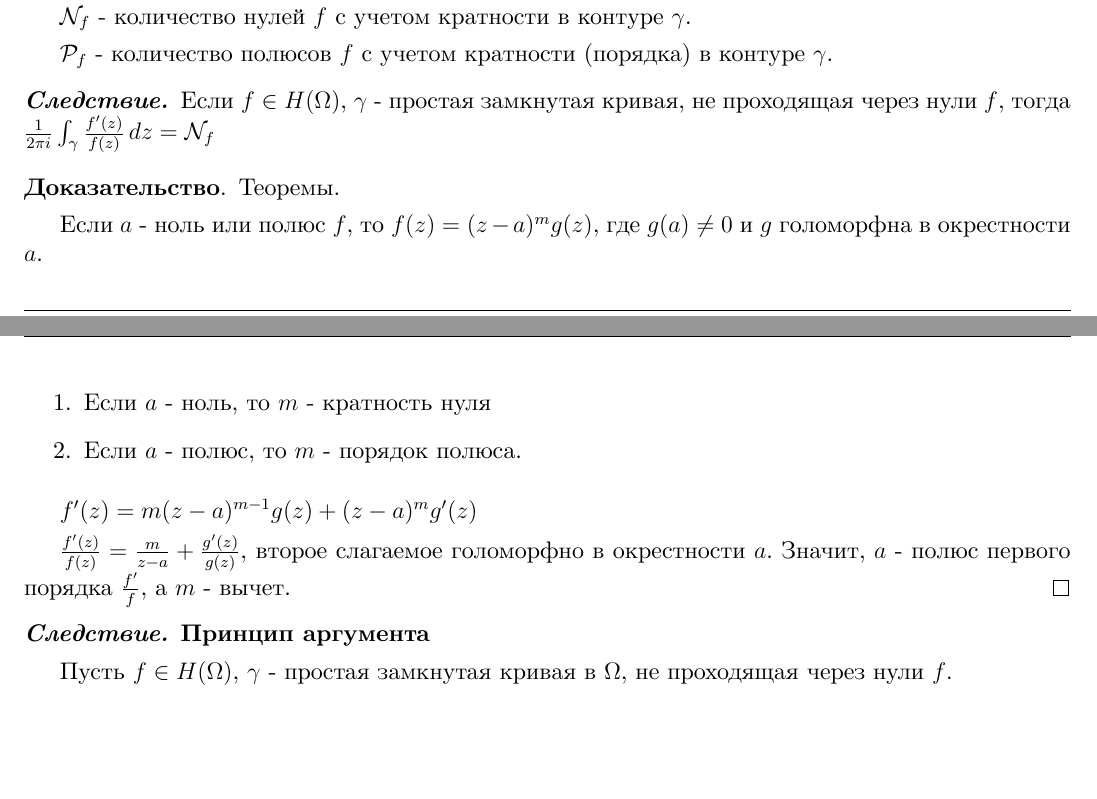
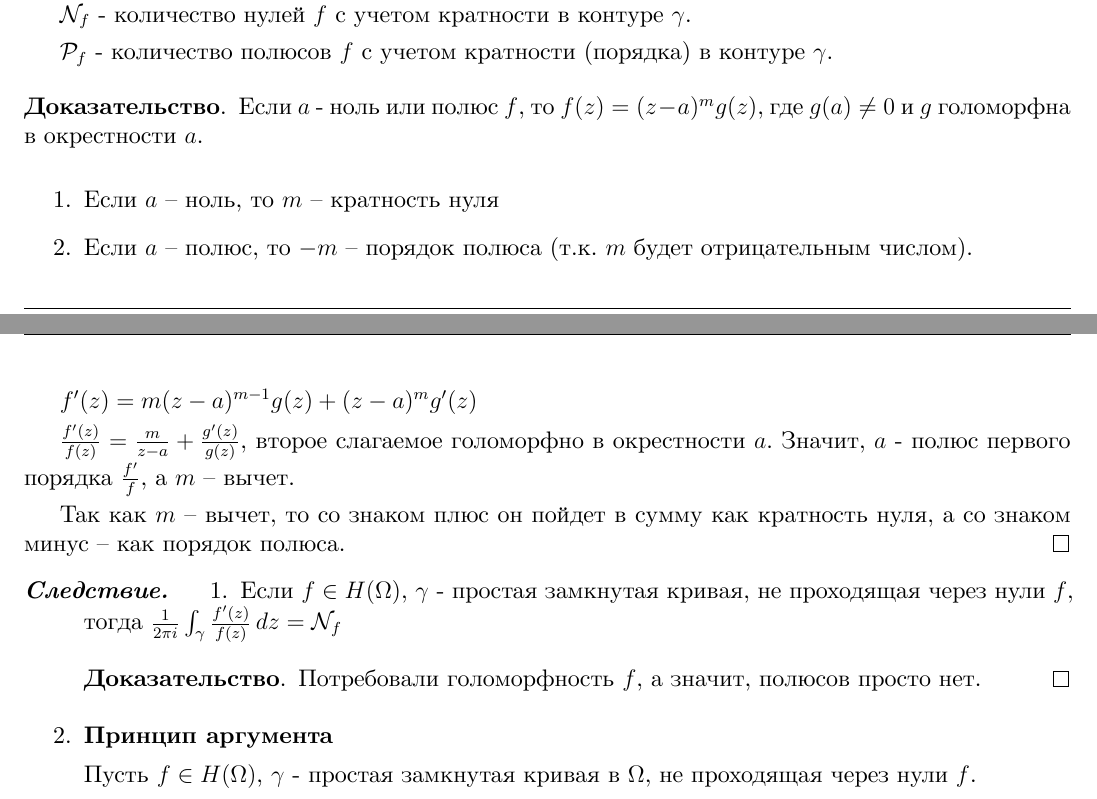
Before and after one commit to dmitrii-artuhov/HSE-summaries, a LaTeX document (src/term3-calculus/conspect.tex, which reads src/term3-calculus/04-functions-of-complex-variable.tex): two parts of pages 102 and 103 of 119, joined at a grey line, cut so that both start at the same text, the shorter picture padded with empty space. Compiled offline with XeLaTeX.

Commit message:
Fix consequences for theorem about number of zeros and poles

```diff
--- a/src/term3-calculus/04-functions-of-complex-variable.tex
+++ b/src/term3-calculus/04-functions-of-complex-variable.tex
@@ -2131,34 +2131,40 @@
     $\mathcal{N}_f$ - количество нулей $f$ с учетом кратности в контуре $\gamma$.
 
     $\mathcal{P}_f$ - количество полюсов $f$ с учетом кратности (порядка) в контуре $\gamma$.
-
-    \begin{consequence}
-        Если $f \in H(\Omega)$, $\gamma$ - простая замкнутая кривая, не проходящая через нули $f$, тогда
-        $\frac{1}{2\pi i} \int_{\gamma} \frac{f'(z)}{f(z)} \, dz = \mathcal{N}_f$
-    \end{consequence}
-\end{theorem}
-
-\begin{proof} Теоремы.
+\end{theorem}
+
+\begin{proof}
 
     Если $a$ - ноль или полюс $f$, то $f(z) = (z - a)^m g(z)$, где $g(a) \neq 0$ и
     $g$ голоморфна в окрестности $a$.
 
     \begin{enumerate}
-        \item Если $a$ - ноль, то $m$ - кратность нуля
-        \item Если $a$ - полюс, то $m$ - порядок полюса.
+        \item Если $a$ -- ноль, то $m$ -- кратность нуля
+        \item Если $a$ -- полюс, то $-m$ -- порядок полюса (т.к. $m$ будет отрицательным числом).
     \end{enumerate}
 
     $f'(z) = m(z - a)^{m - 1} g(z) + (z - a)^m g'(z)$
 
     $\frac{f'(z)}{f(z)} = \frac{m}{z - a} + \frac{g'(z)}{g(z)}$, второе слагаемое голоморфно в окрестности $a$. Значит,
-    $a$ - полюс первого порядка $\frac{f'}{f}$, а $m$ - вычет.
+    $a$ - полюс первого порядка $\frac{f'}{f}$, а $m$ -- вычет.
+
+    Так как $m$ -- вычет, то со знаком плюс он пойдет в сумму как кратность нуля, а со знаком минус -- как порядок полюса.
 \end{proof}
 
 \begin{consequence}
-    \textbf{Принцип аргумента}
-
-    Пусть $f \in H(\Omega)$, $\gamma$ - простая замкнутая кривая в $\Omega$, не проходящая через
-    нули $f$.
-
-    Тогда $\mathcal{N}_f = \frac{1}{2\pi} \Delta_{\gamma} \arg f(z)$, где $\Delta_{\gamma}$ - изменение аргумента
-    при движении по кривой.
+    \begin{enumerate}
+        \item {
+            Если $f \in H(\Omega)$, $\gamma$ - простая замкнутая кривая, не проходящая через нули $f$, тогда
+            $\frac{1}{2\pi i} \int_{\gamma} \frac{f'(z)}{f(z)} \, dz = \mathcal{N}_f$
+
+            \begin{proof}
+                Потребовали голоморфность $f$, а значит, полюсов просто нет.
+            \end{proof}
+        }
+        \item {
+            \textbf{Принцип аргумента}
+
+            Пусть $f \in H(\Omega)$, $\gamma$ - простая замкнутая кривая в $\Omega$, не проходящая через
+            нули $f$.
+
+            Тогда $\mathcal{N}_f = \frac{1}{2\pi} \Delta_{\gamma} \arg f(z)$, где $\Delta_{\gamma}$ - изменение аргумента
```
Also changed, not shown: src/term3-calculus/04-functions-of-complex-variable.tex (20 more changed lines).
